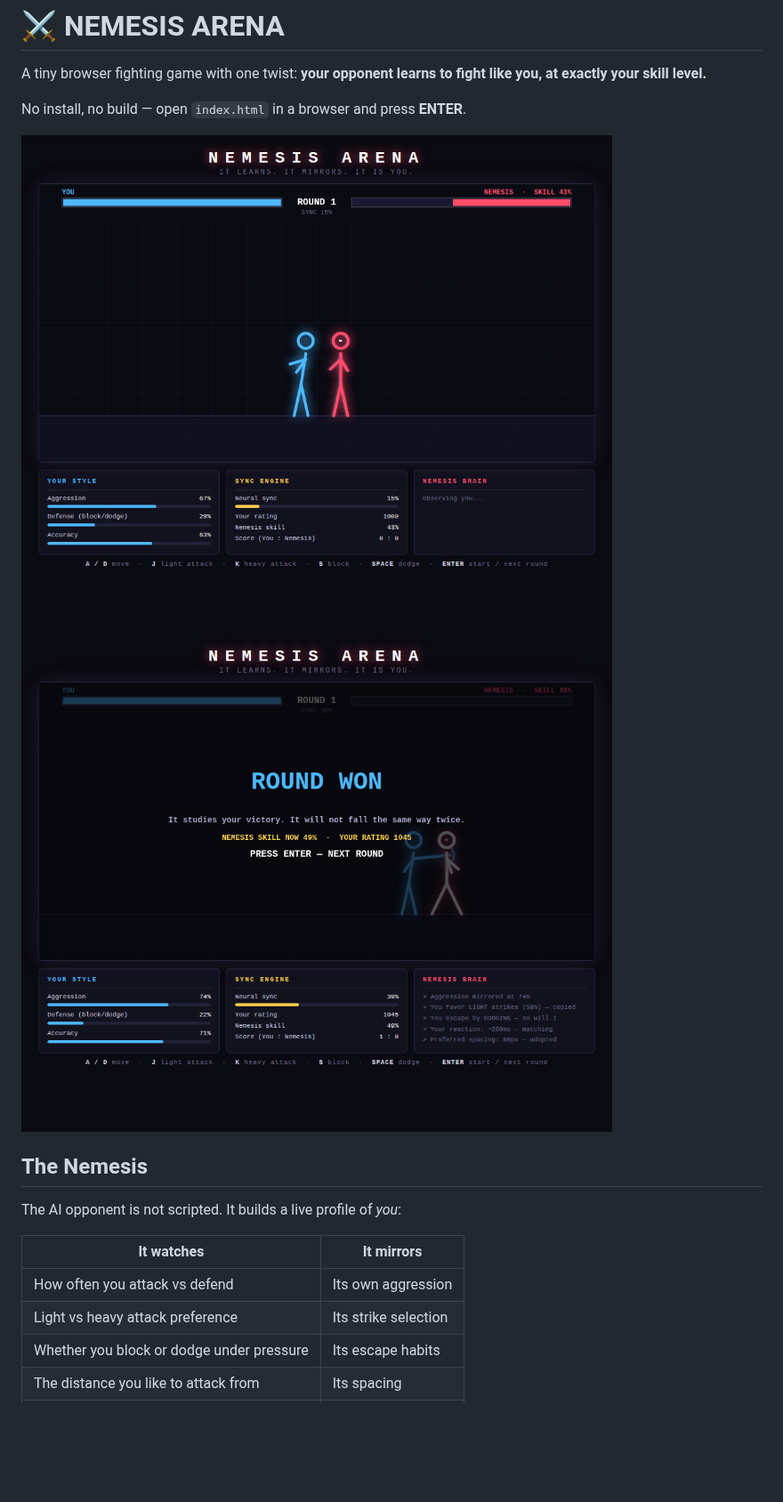
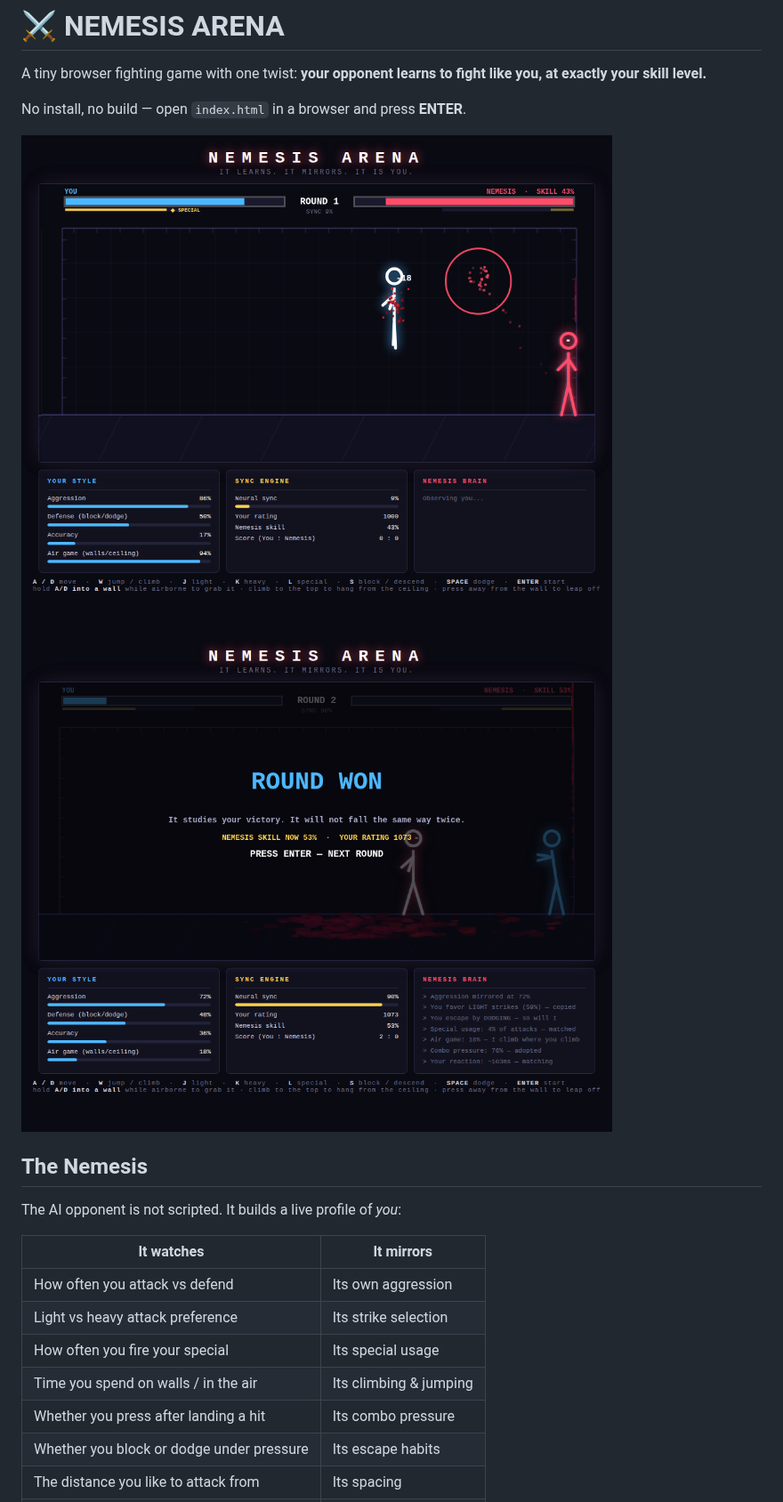
Before and after one commit to shaikds/shaikarnirodasilva, a Markdown page: nemesis-arena/README.md, the part around one of its changes. Shown at 89% size. Drawn GitHub-style; pictures changed too: nemesis-arena/screenshots/fight.png, nemesis-arena/screenshots/round-end-learning.png; blank space fills up the shorter version.

```diff
--- a/nemesis-arena/README.md
+++ b/nemesis-arena/README.md
@@ -15,6 +15,9 @@ The AI opponent is not scripted. It builds a live profile of *you*:
 |---|---|
 | How often you attack vs defend | Its own aggression |
 | Light vs heavy attack preference | Its strike selection |
+| How often you fire your special | Its special usage |
+| Time you spend on walls / in the air | Its climbing & jumping |
+| Whether you press after landing a hit | Its combo pressure |
 | Whether you block or dodge under pressure | Its escape habits |
 | The distance you like to attack from | Its spacing |
 | How fast you react to its windups | Its reaction time |
```
Also changed, not shown: other parts of nemesis-arena/README.md (+23 -1 lines), nemesis-arena/screenshots/title.png, nemesis-arena/screenshots/wall-climb.png (added), 2 other files.
